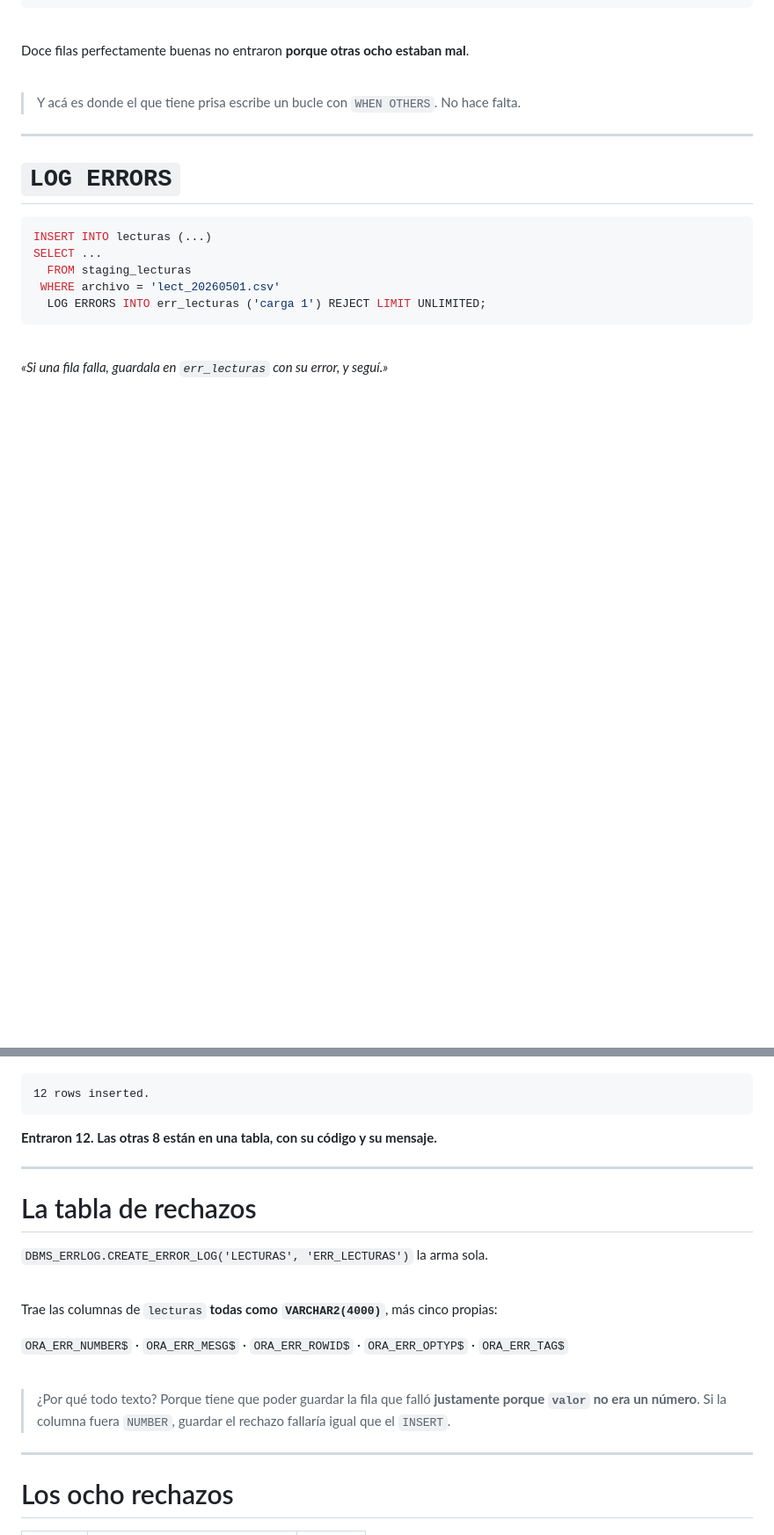
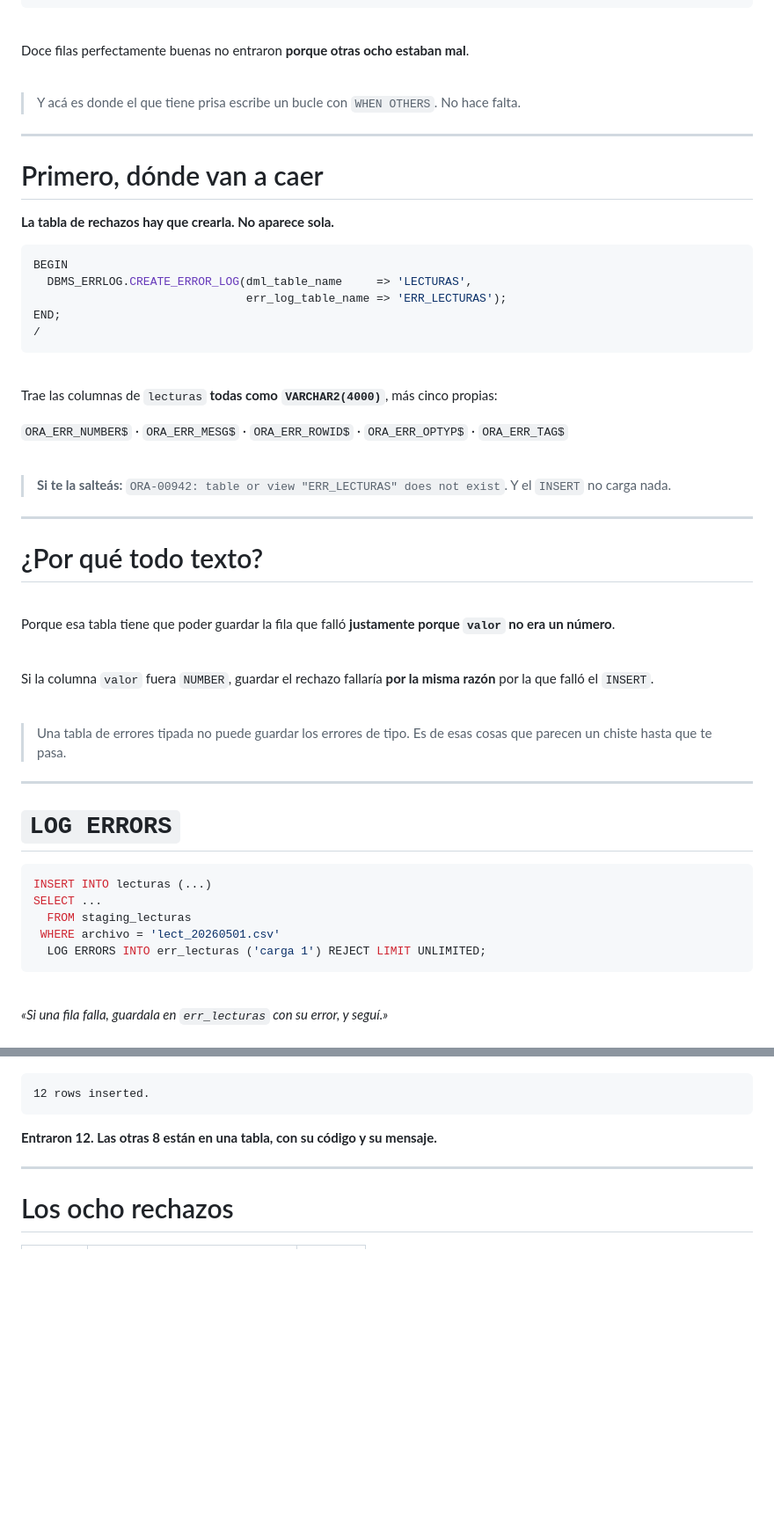
Before and after one commit to 28Brando07Herrera/Semillero_SQL, a Markdown page: clases/12-carga-externa/slides.md, 2 parts joined by grey strips. Shown at 88% size. GitHub-like rendering; blank space fills up the shorter version.

````diff
--- a/clases/12-carga-externa/slides.md
+++ b/clases/12-carga-externa/slides.md
@@ -280,6 +280,46 @@ Doce filas perfectamente buenas no entraron **porque otras ocho estaban mal**.
 
 ---
 
+# Primero, dónde van a caer
+
+**La tabla de rechazos hay que crearla. No aparece sola.**
+
+```sql
+BEGIN
+  DBMS_ERRLOG.CREATE_ERROR_LOG(dml_table_name     => 'LECTURAS',
+                               err_log_table_name => 'ERR_LECTURAS');
+END;
+/
+```
+
+<br>
+
+Trae las columnas de `lecturas` **todas como `VARCHAR2(4000)`**, más cinco propias:
+
+`ORA_ERR_NUMBER$` · `ORA_ERR_MESG$` · `ORA_ERR_ROWID$` · `ORA_ERR_OPTYP$` · `ORA_ERR_TAG$`
+
+<br>
+
+> **Si te la salteás:** `ORA-00942: table or view "ERR_LECTURAS" does not exist`. Y el `INSERT` no carga nada.
+
+---
+
+# ¿Por qué todo texto?
+
+<br>
+
+Porque esa tabla tiene que poder guardar la fila que falló **justamente porque `valor` no era un número**.
+
+<br>
+
+Si la columna `valor` fuera `NUMBER`, guardar el rechazo fallaría **por la misma razón** por la que falló el `INSERT`.
+
+<br>
+
+> Una tabla de errores tipada no puede guardar los errores de tipo. Es de esas cosas que parecen un chiste hasta que te pasa.
+
+---
+
 # `LOG ERRORS`
 
 ```sql
@@ -301,22 +341,6 @@ SELECT ...
 ```
 
 **Entraron 12. Las otras 8 están en una tabla, con su código y su mensaje.**
-
----
-
-# La tabla de rechazos
-
-`DBMS_ERRLOG.CREATE_ERROR_LOG('LECTURAS', 'ERR_LECTURAS')` la arma sola.
-
-<br>
-
-Trae las columnas de `lecturas` **todas como `VARCHAR2(4000)`**, más cinco propias:
-
-`ORA_ERR_NUMBER$` · `ORA_ERR_MESG$` · `ORA_ERR_ROWID$` · `ORA_ERR_OPTYP$` · `ORA_ERR_TAG$`
-
-<br>
-
-> ¿Por qué todo texto? Porque tiene que poder guardar la fila que falló **justamente porque `valor` no era un número**. Si la columna fuera `NUMBER`, guardar el rechazo fallaría igual que el `INSERT`.
 
 ---
 
````
Also changed, not shown: clases/12-carga-externa/README.md (+1 -1 lines), clases/12-carga-externa/ejercicio.md (+4 -0 lines).
